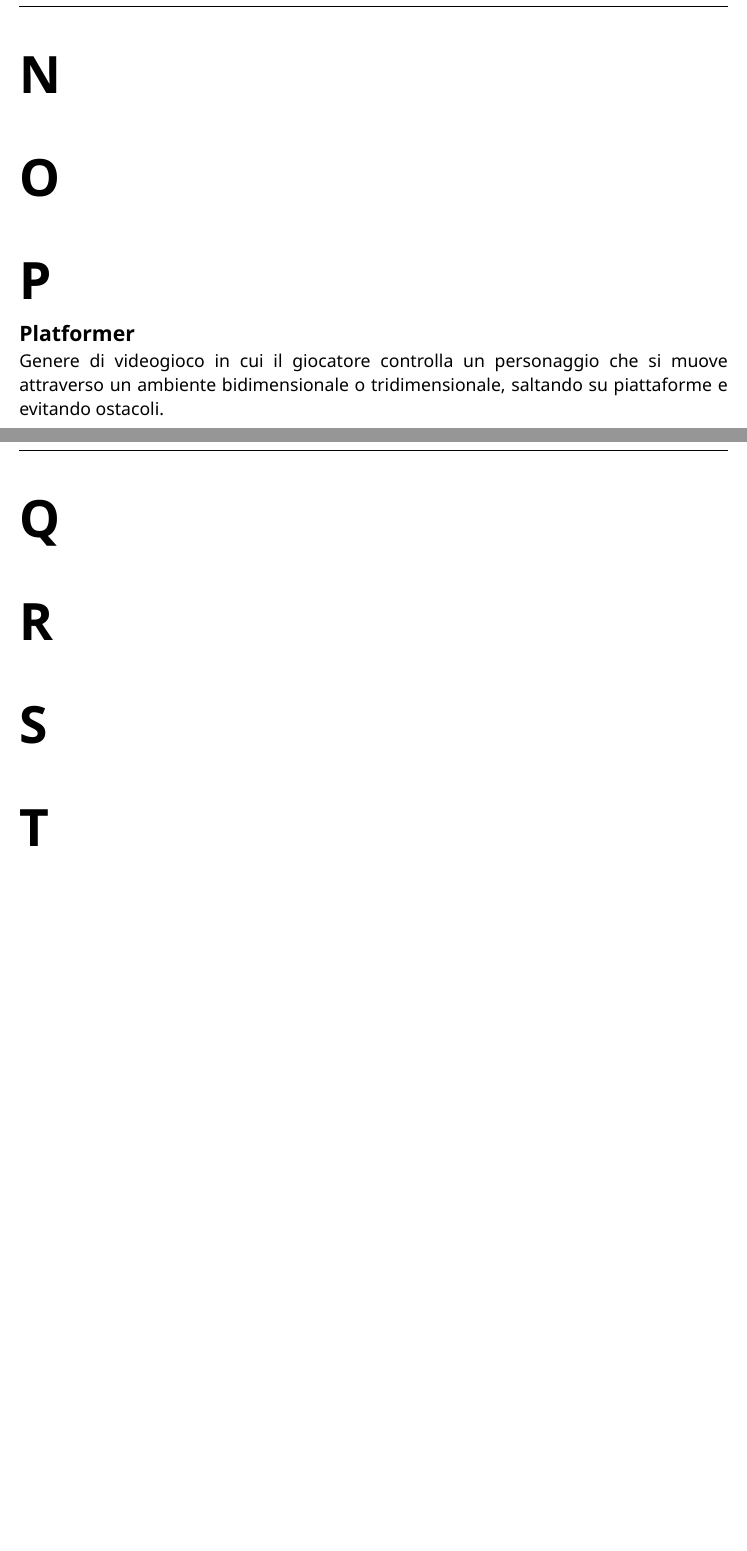
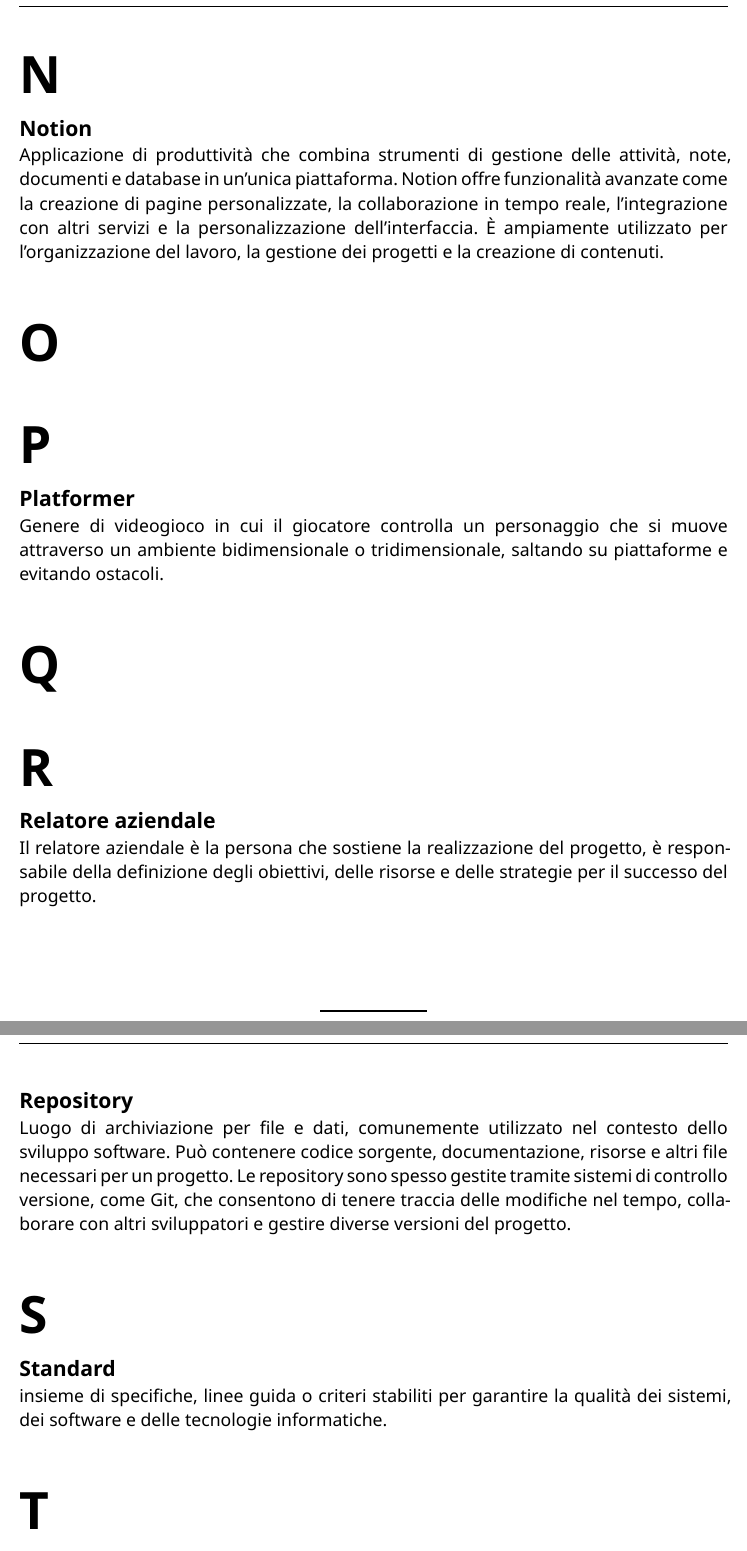
Before and after one commit to fliposab/ProgettoStage, a Typst document (Documentazione/source/Glossario.typ): two parts of pages 6 and 7 of 8, joined at a grey line, cut so that both start at the same text, the shorter picture padded with empty space. Compiled offline with Typst 0.15.

Commit message:
glossario

```diff
--- a/Documentazione/source/Glossario.typ
+++ b/Documentazione/source/Glossario.typ
@@ -23,13 +25,21 @@ Ramo dell'informatica che si occupa della creazione di sistemi in grado di simul
 == Machine Learning (ML)
 Ramo dell'Intelligenza Artificiale che si occupa dello sviluppo di algoritmi e modelli che permettono ai computer di apprendere dai dati e migliorare le loro prestazioni nel tempo senza essere esplicitamente programmati.
 = N
+== Notion
+Applicazione di produttività che combina strumenti di gestione delle attività, note, documenti e database in un'unica piattaforma. Notion offre funzionalità avanzate come la creazione di pagine personalizzate, la collaborazione in tempo reale, l'integrazione con altri servizi e la personalizzazione dell'interfaccia. È ampiamente utilizzato per l'organizzazione del lavoro, la gestione dei progetti e la creazione di contenuti.
 = O
 = P
 == Platformer
 Genere di videogioco in cui il giocatore controlla un personaggio che si muove attraverso un ambiente bidimensionale o tridimensionale, saltando su piattaforme e evitando ostacoli.
 = Q
 = R
+== Relatore aziendale
+Il relatore aziendale è la persona che sostiene la realizzazione del progetto, è responsabile della definizione degli obiettivi, delle risorse e delle strategie per il successo del progetto.
+== Repository
+Luogo di archiviazione per file e dati, comunemente utilizzato nel contesto dello sviluppo software. Può contenere codice sorgente, documentazione, risorse e altri file necessari per un progetto. Le repository sono spesso gestite tramite sistemi di controllo versione, come Git, che consentono di tenere traccia delle modifiche nel tempo, collaborare con altri sviluppatori e gestire diverse versioni del progetto.
 = S
+== Standard
+insieme di specifiche, linee guida o criteri stabiliti per garantire la qualità dei sistemi, dei software e delle tecnologie informatiche.
 = T
 = U
 = V
```
Also changed, not shown: .github/workflows/compile-documents.yml (+1 -1 lines), Documentazione/source/Glossario.typ (4 more changed lines).
